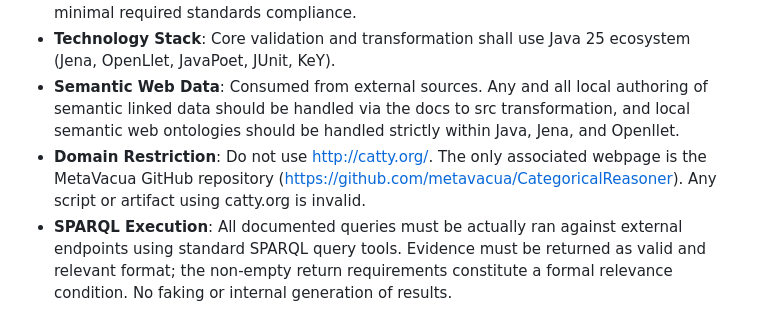
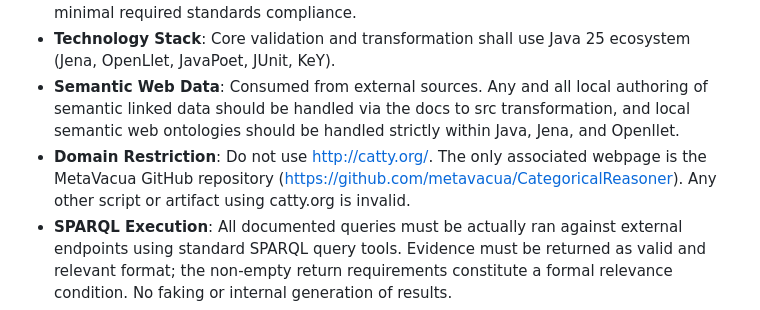
Before and after one commit to metavacua/CategoricalReasoner, a Markdown page: AGENTS.md, the part around the change. Rendered like a GitHub page.

```diff
--- a/AGENTS.md
+++ b/AGENTS.md
@@ -22,7 +22,7 @@ This repository attempts to implement the Categorical Reasoner "Catty" thesis: c
 - **Citation Constraint**: The documentation system, citation system, and citations must conform to relevant academic and industrial standards for open science, open source, and international learned society practices; OAIS (ISO 14721:2025) and (ISO 16363:2025) are minimal required standards compliance.
 - **Technology Stack**: Core validation and transformation shall use Java 25 ecosystem (Jena, OpenLlet, JavaPoet, JUnit, KeY).
 - **Semantic Web Data**: Consumed from external sources. Any and all local authoring of semantic linked data should be handled via the docs to src transformation, and local semantic web ontologies should be handled strictly within Java, Jena, and Openllet.
-- **Domain Restriction**: Do not use http://catty.org/. The only associated webpage is the MetaVacua GitHub repository (https://github.com/metavacua/CategoricalReasoner). Any script or artifact using catty.org is invalid.
+- **Domain Restriction**: Do not use http://catty.org/. The only associated webpage is the MetaVacua GitHub repository (https://github.com/metavacua/CategoricalReasoner). Any other script or artifact using catty.org is invalid.
 - **SPARQL Execution**: All documented queries must be actually ran against external endpoints using standard SPARQL query tools. Evidence must be returned as valid and relevant format; the non-empty return requirements constitute a formal relevance condition. No faking or internal generation of results.
 - **Query Quality**: Well-formed queries must return error-free non-empty results. Empty result sets or timeouts (over 60s) are considered failures indicating refutation of some number of assumptions or hypotheses in the formation of the query within reasonable resource bounds.
 - **Debugging Protocol**: Document all difficulties and issues encountered during development.
```
